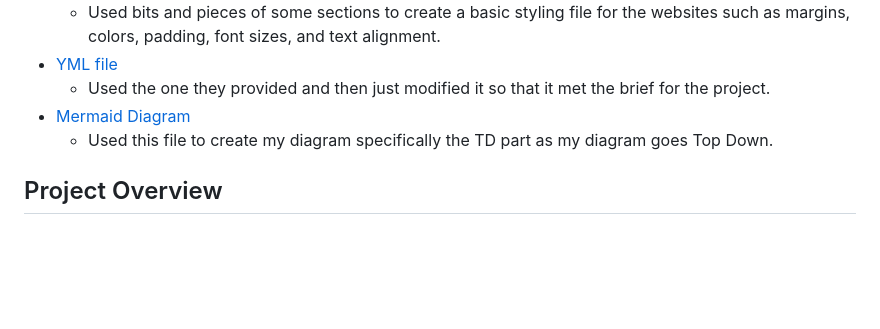
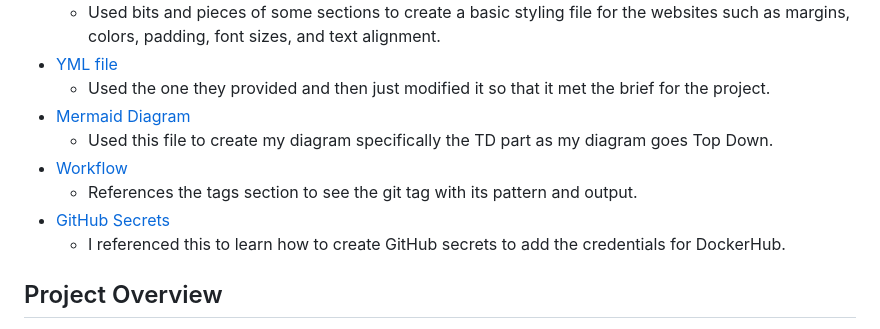
Before and after one commit to WSU-kduncan/cicdf25-EWeldy, a Markdown page: README-CI.md, the part around the change. GitHub-like rendering; blank space fills up the shorter version.

Commit message:
Added more resources

```diff
--- a/README-CI.md
+++ b/README-CI.md
@@ -9,6 +9,10 @@
   - Used the one they provided and then just modified it so that it met the brief for the project.
 - [Mermaid Diagram](https://docs.mermaidchart.com/mermaid-oss/syntax/flowchart.html#a-node-with-text)
   - Used this file to create my diagram specifically the TD part as my diagram goes Top Down.
+- [Workflow](https://github.com/docker/metadata-action?tab=readme-ov-file#semver)
+  - References the tags section to see the git tag with its pattern and output.
+- [GitHub Secrets](https://docs.github.com/en/actions/how-tos/write-workflows/choose-what-workflows-do/use-secrets)
+  - I referenced this to learn how to create GitHub secrets to add the credentials for DockerHub.
 
 ## Project Overview
 
```
